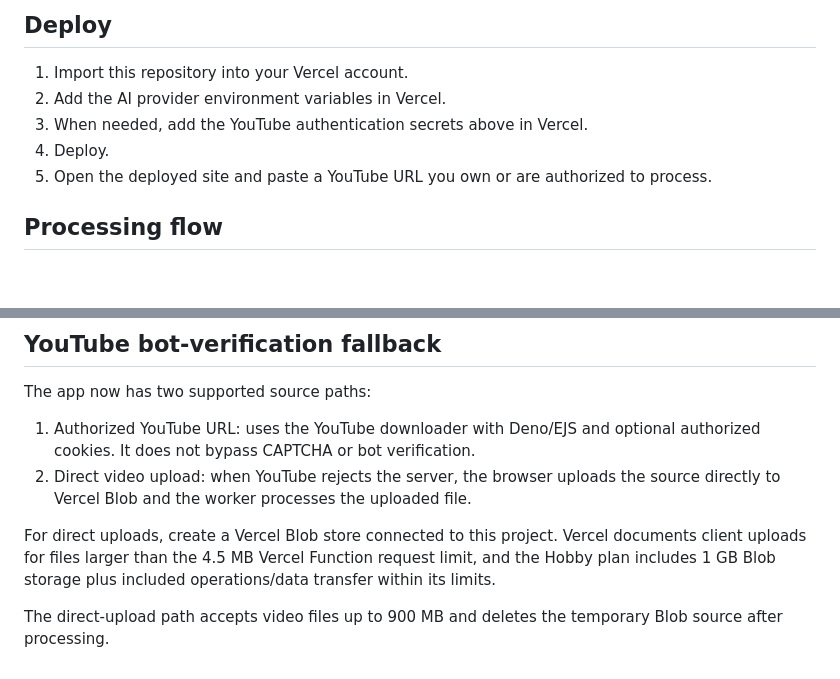
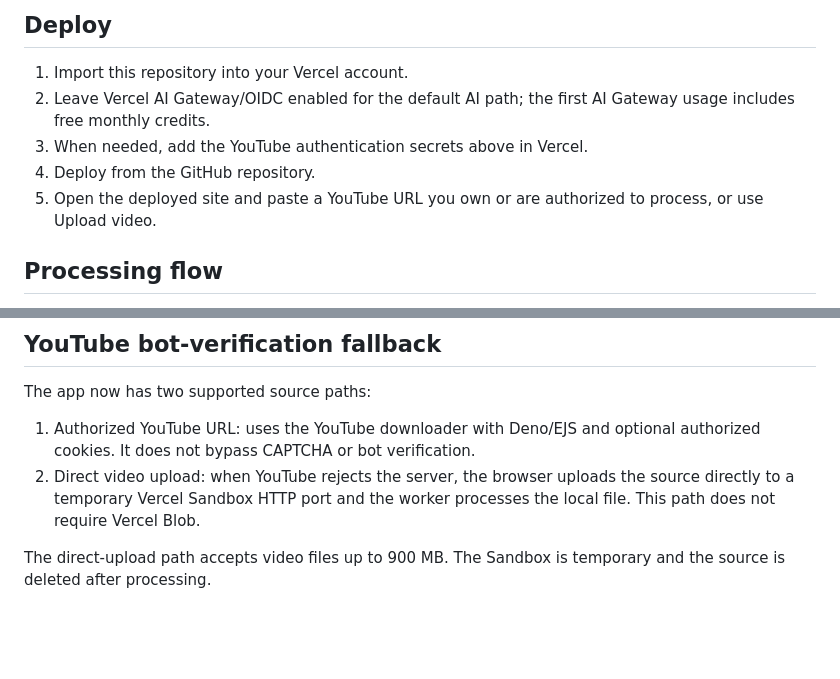
Before and after one commit to suleimanzlatyn-ai/clipping, a Markdown page: README.md, 2 parts joined by grey strips. Rendered like a GitHub page; blank space fills up the shorter version.

Commit message:
Document free Sandbox upload architecture

```diff
--- a/README.md
+++ b/README.md
@@ -39,10 +39,10 @@ Never commit real cookies, API keys, or session credentials to GitHub. Never pas
 ## Deploy
 
 1. Import this repository into your Vercel account.
-2. Add the AI provider environment variables in Vercel.
+2. Leave Vercel AI Gateway/OIDC enabled for the default AI path; the first AI Gateway usage includes free monthly credits.
 3. When needed, add the YouTube authentication secrets above in Vercel.
-4. Deploy.
-5. Open the deployed site and paste a YouTube URL you own or are authorized to process.
+4. Deploy from the GitHub repository.
+5. Open the deployed site and paste a YouTube URL you own or are authorized to process, or use Upload video.
 
 ## Processing flow
 
@@ -63,8 +63,6 @@ The downloader does not attempt to bypass YouTube bot verification, CAPTCHA, or
 The app now has two supported source paths:
 
 1. Authorized YouTube URL: uses the YouTube downloader with Deno/EJS and optional authorized cookies. It does not bypass CAPTCHA or bot verification.
-2. Direct video upload: when YouTube rejects the server, the browser uploads the source directly to Vercel Blob and the worker processes the uploaded file.
+2. Direct video upload: when YouTube rejects the server, the browser uploads the source directly to a temporary Vercel Sandbox HTTP port and the worker processes the local file. This path does not require Vercel Blob.
 
-For direct uploads, create a Vercel Blob store connected to this project. Vercel documents client uploads for files larger than the 4.5 MB Vercel Function request limit, and the Hobby plan includes 1 GB Blob storage plus included operations/data transfer within its limits.
-
-The direct-upload path accepts video files up to 900 MB and deletes the temporary Blob source after processing.
+The direct-upload path accepts video files up to 900 MB. The Sandbox is temporary and the source is deleted after processing.
```
